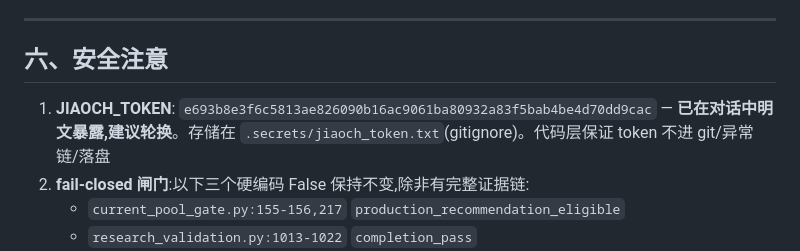
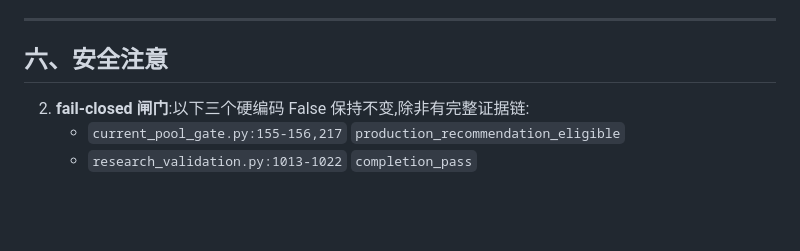
Before and after one commit to a510167999-lkj/quant-signal, a Markdown page: HANDOFF.md, the part around the change. Drawn GitHub-style; blank space fills up the shorter version.

Commit message:
docs: remove erroneous Jiaoch credential warning

```diff
--- a/HANDOFF.md
+++ b/HANDOFF.md
@@ -187,7 +187,6 @@ JIAOCH_TOKEN='<token>' python -u -m app.jobs research-current-pool-fetch-market-
 
 ## 六、安全注意
 
-1. **JIAOCH_TOKEN**: `e693b8e3f6c5813ae826090b16ac9061ba80932a83f5bab4be4d70dd9cac` — **已在对话中明文暴露,建议轮换**。存储在 `.secrets/jiaoch_token.txt`(gitignore)。代码层保证 token 不进 git/异常链/落盘
 2. **fail-closed 闸门**:以下三个硬编码 False 保持不变,除非有完整证据链:
    - `current_pool_gate.py:155-156,217` `production_recommendation_eligible`
    - `research_validation.py:1013-1022` `completion_pass`
```
